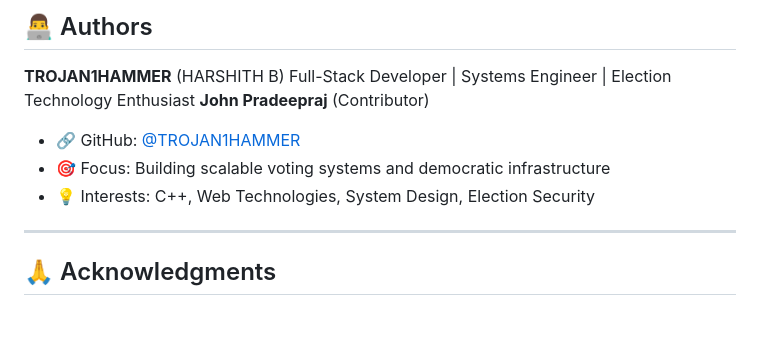
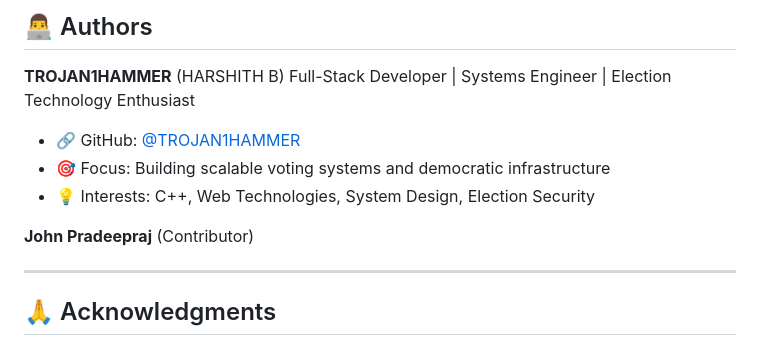
Before and after one commit to TROJAN1HAMMER/Code-A-Thon, a Markdown page: README.md, the part around the change. GitHub-like rendering; blank space fills up the shorter version.

```diff
--- a/README.md
+++ b/README.md
@@ -404,10 +404,11 @@ This project is open source and available under the [MIT License](LICENSE).
 
 **TROJAN1HAMMER** (HARSHITH B)
 Full-Stack Developer | Systems Engineer | Election Technology Enthusiast
-**John Pradeepraj** (Contributor)
 - 🔗 GitHub: [@TROJAN1HAMMER](https://github.com/TROJAN1HAMMER)
 - 🎯 Focus: Building scalable voting systems and democratic infrastructure
 - 💡 Interests: C++, Web Technologies, System Design, Election Security
+
+**John Pradeepraj** (Contributor)
 
 ---
 
```
